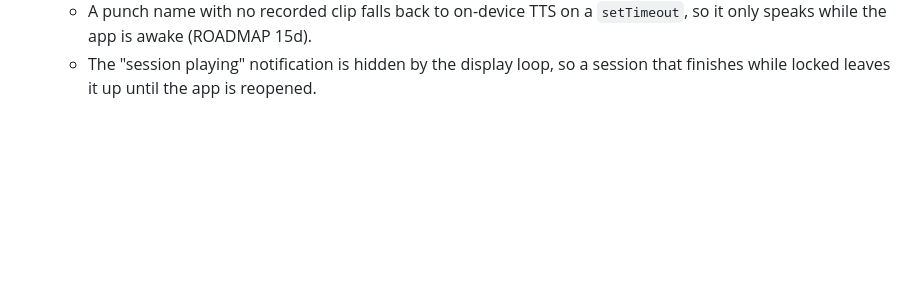
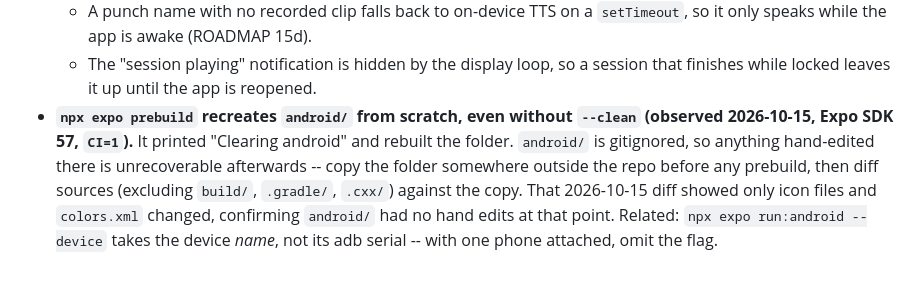
Before and after one commit to garyreyes/Cornerman-2, a Markdown page: PROJECT_FACTS.md, the part around the change. GitHub-like rendering; blank space fills up the shorter version.

Commit message:
Record that expo prebuild always recreates android/, so back it up first
Co-Authored-By: Claude Opus 5.5 <noreply@anthropic.com>

```diff
--- a/PROJECT_FACTS.md
+++ b/PROJECT_FACTS.md
@@ -1627,3 +1627,13 @@ made during feature work.
   - The "session playing" notification is hidden by the display loop, so
     a session that finishes while locked leaves it up until the app is
     reopened.
+- **`npx expo prebuild` recreates `android/` from scratch, even without
+  `--clean` (observed 2026-10-15, Expo SDK 57, `CI=1`).** It printed
+  "Clearing android" and rebuilt the folder. `android/` is gitignored, so
+  anything hand-edited there is unrecoverable afterwards -- copy the
+  folder somewhere outside the repo before any prebuild, then diff
+  sources (excluding `build/`, `.gradle/`, `.cxx/`) against the copy.
+  That 2026-10-15 diff showed only icon files and `colors.xml` changed,
+  confirming `android/` had no hand edits at that point. Related:
+  `npx expo run:android --device` takes the device *name*, not its adb
+  serial -- with one phone attached, omit the flag.
```
